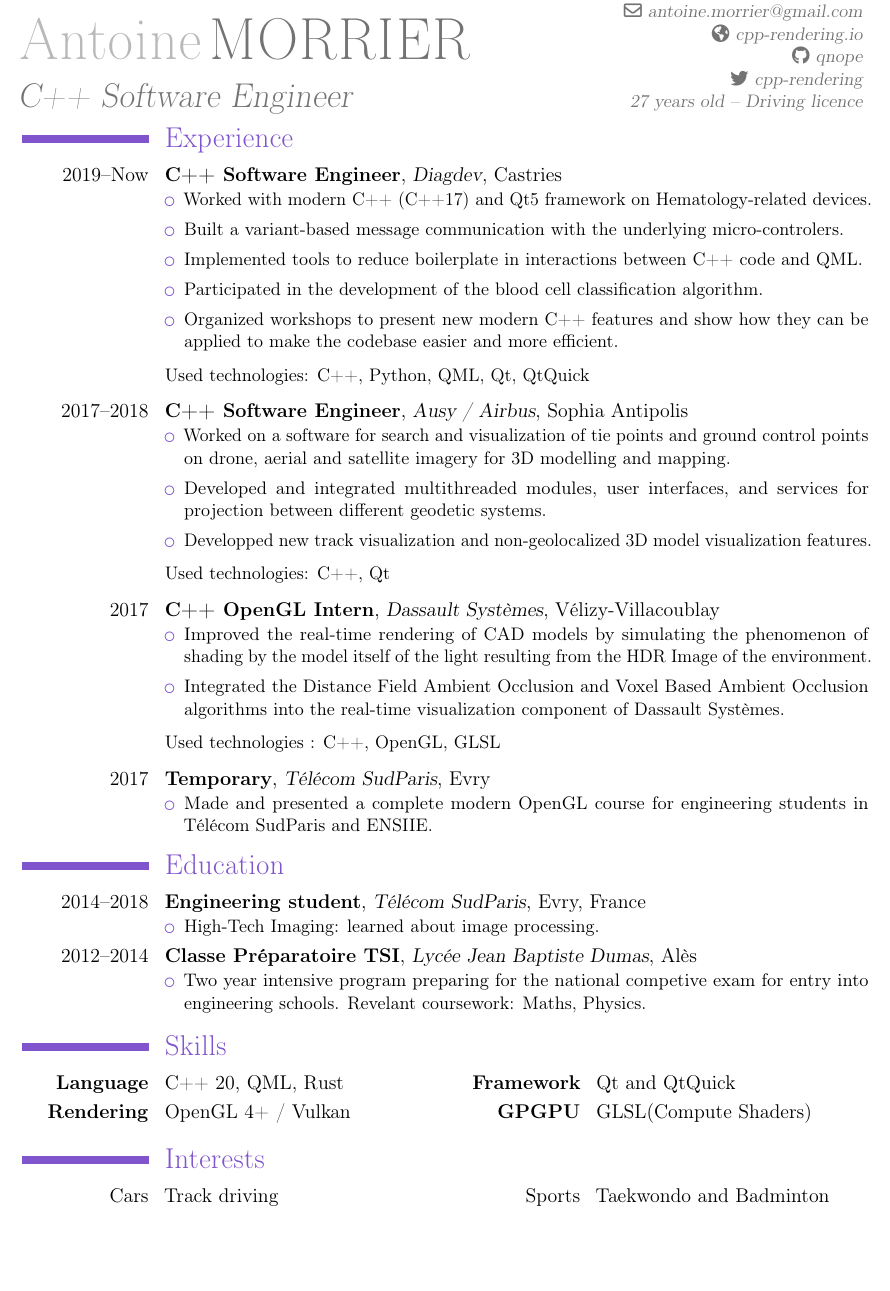
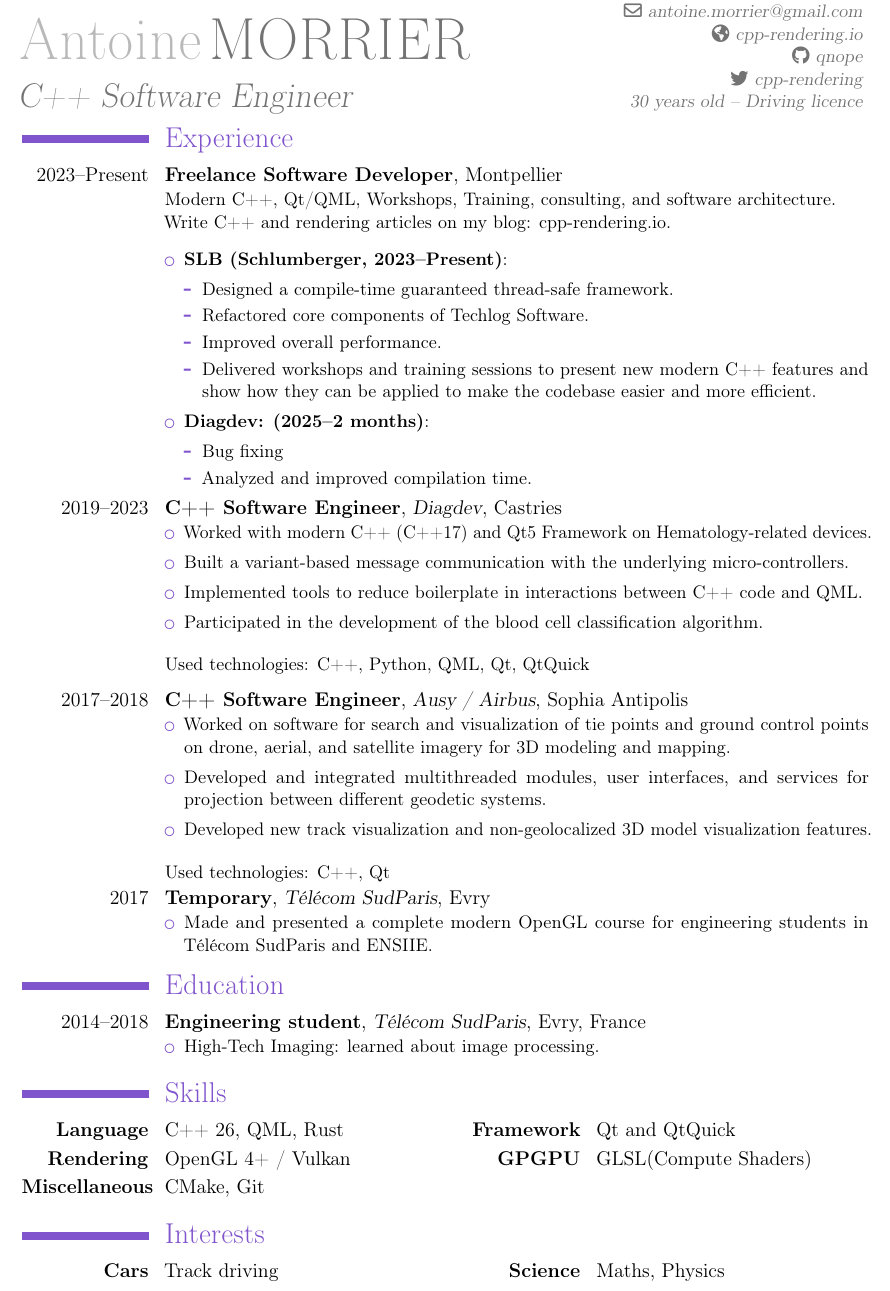
Before and after one commit to qnope/CV, a LaTeX CV (cv.tex): part of the page, cut so that both start at the same text, the shorter picture padded with empty space. Compiled offline with pdfLaTeX.

Commit message:
Update with freelance

```diff
--- a/cv.tex
+++ b/cv.tex
@@ -15,7 +15,7 @@
 \mobile{+33 6 63 97 04 67}
 \social[github]{qnope}
 \social[twitter]{cpp-rendering}
-\extrainfo{27 years old -- Driving licence}
+\extrainfo{30 years old -- Driving licence}
 
 % bibliography adjustements (only useful if you make citations in your resume, or print a list of publications using BibTeX)
 %   to show numerical labels in the bibliography (default is to show no labels)
@@ -38,54 +38,54 @@
 \vspace{-3em}
 
 \section{Experience}
-\cventry{2019--Now}{C++ Software Engineer}{Diagdev}{Castries}{}{
+
+\cventry{2023--Present}{Freelance Software Developer}{}{Montpellier}{}{
+Modern C++, Qt/QML, Workshops, Training, consulting, and software architecture.
+\newline
+Write C++ and rendering articles on my blog: \href{https://cpp-rendering.io}{cpp-rendering.io}.
 \begin{itemize}%
   \itemsep0em
-  \item Worked with modern C++ (C++17) and Qt5 framework on Hematology-related devices.
-  \item Built a variant-based message communication with the underlying micro-controlers.
-  \item Implemented tools to reduce boilerplate in
-        interactions between C++ code and QML.
+  \item \textbf{SLB (Schlumberger, 2023--Present)}:%
+    \begin{itemize}[itemsep=0em, topsep=0em, leftmargin=1em]
+      \item Designed a compile-time guaranteed thread-safe framework.
+      \item Refactored core components of Techlog Software.
+      \item Improved overall performance.
+      \item Delivered workshops and training sessions to present new modern C++ features and show how they can be applied to make the codebase easier and more efficient.
+    \end{itemize}
+  \item \textbf{Diagdev: (2025--2 months)}:%
+  \begin{itemize}[itemsep=0em, topsep=0em, leftmargin=1em]
+    \item Bug fixing
+    \item Analyzed and improved compilation time.
+  \end{itemize}
+\end{itemize}
+}
+
+\cventry{2019--2023}{C++ Software Engineer}{Diagdev}{Castries}{}{
+\begin{itemize}%
+  \itemsep0em
+  \item Worked with modern C++ (C++17) and Qt5 Framework on Hematology-related devices.
+  \item Built a variant-based message communication with the underlying micro-controllers.
+  \item Implemented tools to reduce boilerplate in interactions between C++ code and QML.
   \item Participated in the development of the blood cell classification algorithm.
-  \item Organized workshops to present new modern C++ features and show how they
-  can be applied to make the codebase easier and more efficient.
 \end{itemize}
-\vspace{-0.5em}
 Used technologies: C++, Python, QML, Qt, QtQuick
 }
-
 
 \vspace{0.5em}
 \cventry{2017--2018}{C++ Software Engineer}{Ausy / Airbus}{Sophia Antipolis}{}{
 \begin{itemize}
   \itemsep0em
-  \item Worked on a software for
-        search and visualization of tie points and ground control points on drone,
-        aerial and satellite imagery for 3D modelling and mapping.
-  \item Developed and integrated multithreaded
-        modules, user interfaces, and  services for projection between different geodetic systems.
-  \item Developped new track visualization and non-geolocalized 3D model visualization features.
+  \item Worked on software for search and visualization of tie points and ground control points on drone, aerial, and satellite imagery for 3D modeling and mapping.
+  \item Developed and integrated multithreaded modules, user interfaces, and services for projection between different geodetic systems.
+  \item Developed new track visualization and non-geolocalized 3D model visualization features.
 \end{itemize}
-\vspace{-0.5em}
 Used technologies: C++, Qt
 }
 
-\vspace{0.5em}
-\cventry{2017}{C++ OpenGL Intern}{Dassault Systèmes}{Vélizy-Villacoublay}{}{
-  \begin{itemize}
-    \itemsep0em
-    \item Improved the real-time rendering of CAD models by simulating the phenomenon of
-    shading by the model itself of the light resulting from the HDR Image of the environment.
-    \item Integrated the Distance Field Ambient Occlusion and Voxel Based Ambient Occlusion
-    algorithms into the real-time visualization component of Dassault Systèmes.
-  \end{itemize}
-  \vspace{-0.5em}
-Used technologies : C++, OpenGL, GLSL}
-\vspace{0.5em}
 \cventry{2017}{Temporary}{Télécom SudParis}{Evry}{}{
   \begin{itemize}
     \itemsep0em
-\item Made and presented a complete modern OpenGL course for
-engineering students in Télécom SudParis and ENSIIE.
+    \item Made and presented a complete modern OpenGL course for engineering students in Télécom SudParis and ENSIIE.
 \end{itemize}
 }
 
@@ -93,21 +93,15 @@ engineering students in Télécom SudParis and ENSIIE.
 \cventry{2014--2018}{Engineering student}{Télécom SudParis}{Evry, France}{}{
   \begin{itemize}
     \itemsep0em
-\item High-Tech Imaging: learned about image processing.
-\end{itemize}
-}
-\cventry{2012--2014}{Classe Préparatoire TSI}{Lycée Jean Baptiste Dumas}{Alès}{}{
-  \begin{itemize}
-    \itemsep0em
-\item Two year intensive program preparing for the national competive exam for entry into engineering schools.
-Revelant coursework: Maths, Physics.
-\end{itemize}
+    \item High-Tech Imaging: learned about image processing.
+  \end{itemize}
 }
 
 \section{Skills}
-\cvdoubleitem{\textbf{Language}}{C++ 20, QML, Rust}{\textbf{Framework}}{Qt and QtQuick}
+\cvdoubleitem{\textbf{Language}}{C++ 26, QML, Rust}{\textbf{Framework}}{Qt and QtQuick}
 \cvdoubleitem{\textbf{Rendering}}{OpenGL 4+ / Vulkan}{\textbf{GPGPU}}{GLSL(Compute Shaders)}
+\cvitem{\textbf{Miscellaneous}}{CMake, Git}
 
 \section{Interests}
-\cvdoubleitem{Cars}{Track driving}{Sports}{Taekwondo and Badminton}
+\cvdoubleitem{\textbf{Cars}}{Track driving}{\textbf{Science}}{Maths, Physics}
 \end{document}
```
Also changed, not shown: cv.pdf (added).
